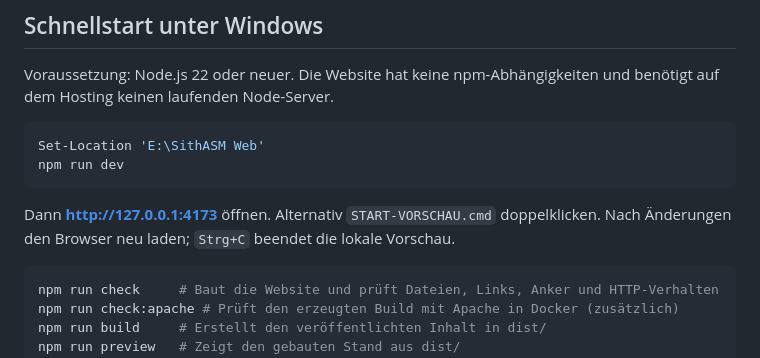
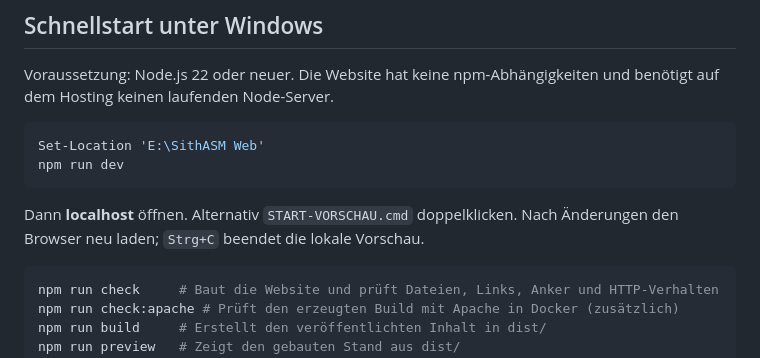
Before and after one commit to Lennox9898/SithAssemblyUI, a Markdown page: README.md, the part around the change. Drawn GitHub-style.

Commit message:
README.md aktualisieren

````diff
--- a/README.md
+++ b/README.md
@@ -13,7 +13,7 @@ Set-Location 'E:\SithASM Web'
 npm run dev
 ```
 
-Dann **http://127.0.0.1:4173** öffnen. Alternativ `START-VORSCHAU.cmd` doppelklicken. Nach Änderungen den Browser neu laden; `Strg+C` beendet die lokale Vorschau.
+Dann **localhost** öffnen. Alternativ `START-VORSCHAU.cmd` doppelklicken. Nach Änderungen den Browser neu laden; `Strg+C` beendet die lokale Vorschau.
 
 ```powershell
 npm run check     # Baut die Website und prüft Dateien, Links, Anker und HTTP-Verhalten
````
